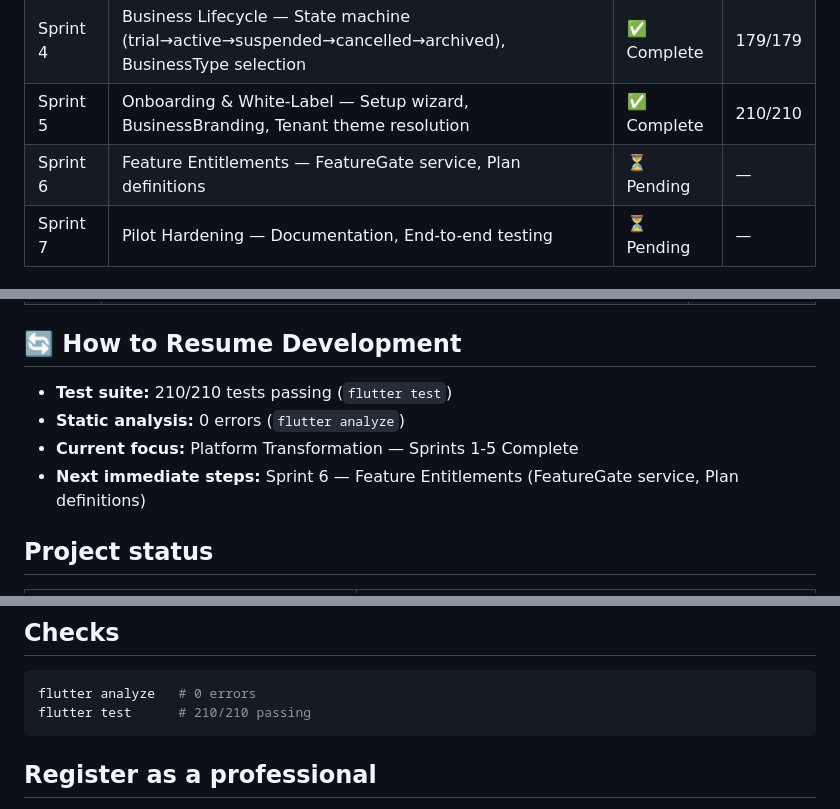
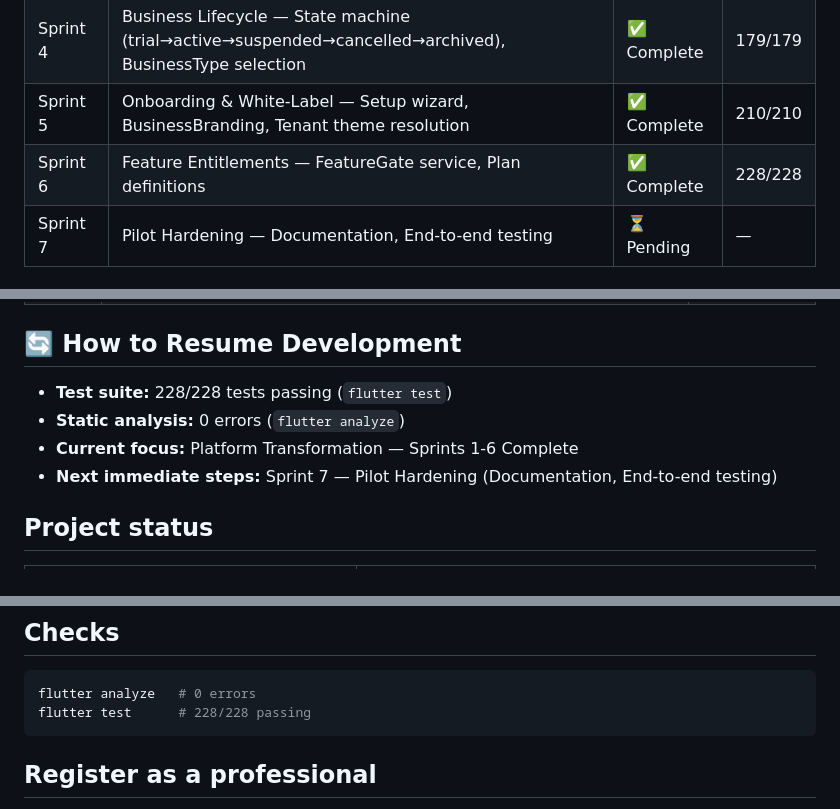
Before and after one commit to Zsolt-85/restorahub, a Markdown page: README.md, 3 parts joined by grey strips. Drawn GitHub-style.

Commit message:
docs: update README and plan status for Sprint 6 completion

````diff
--- a/README.md
+++ b/README.md
@@ -202,7 +203,7 @@ flutter test
 | Sprint 3 | Domain Generalization — Rename professional→staff, specialty→category, Service catalog decoupling | ✅ Complete | 155/155 |
 | Sprint 4 | Business Lifecycle — State machine (trial→active→suspended→cancelled→archived), BusinessType selection | ✅ Complete | 179/179 |
 | Sprint 5 | Onboarding & White-Label — Setup wizard, BusinessBranding, Tenant theme resolution | ✅ Complete | 210/210 |
-| Sprint 6 | Feature Entitlements — FeatureGate service, Plan definitions | ⏳ Pending | — |
+| Sprint 6 | Feature Entitlements — FeatureGate service, Plan definitions | ✅ Complete | 228/228 |
 | Sprint 7 | Pilot Hardening — Documentation, End-to-end testing | ⏳ Pending | — |
 
 ### Key Deliverables Completed
@@ -247,10 +248,10 @@ flutter test
 
 ## 🔄 How to Resume Development
 
-- **Test suite:** 210/210 tests passing (`flutter test`)
+- **Test suite:** 228/228 tests passing (`flutter test`)
 - **Static analysis:** 0 errors (`flutter analyze`)
-- **Current focus:** Platform Transformation — Sprints 1-5 Complete
-- **Next immediate steps:** Sprint 6 — Feature Entitlements (FeatureGate service, Plan definitions)
+- **Current focus:** Platform Transformation — Sprints 1-6 Complete
+- **Next immediate steps:** Sprint 7 — Pilot Hardening (Documentation, End-to-end testing)
 
 ## Project status
 
@@ -286,7 +287,7 @@ flutter test
 
 ```bash
 flutter analyze   # 0 errors
-flutter test      # 210/210 passing
+flutter test      # 228/228 passing
 ```
 
 ## Register as a professional
````
Also changed, not shown: other parts of README.md (+2 -1 lines).
